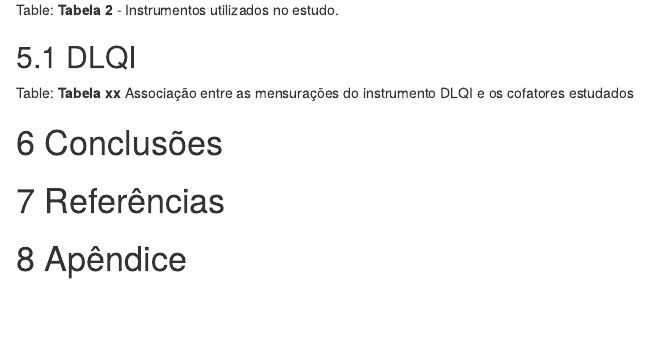
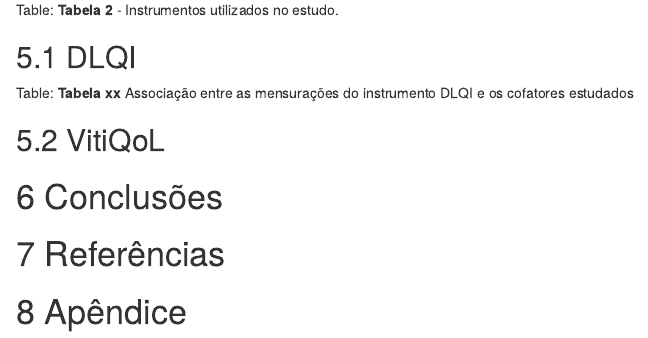
Before and after one commit to philsf-biostat/SAR-2019-002-FC, an R Markdown document (report/analise_dados_FCA_2019-v01.Rmd): the page in a window 1100 px wide, from 1000 px down before the commit and from 1020 px down after it, so that both start at the same text. Rendered offline with R 4.5, knitr and Pandoc, with nearby package versions; the code chunks are not run, so their results and figures are left out.

Commit message:
Seção aberta no report

```diff
--- a/report/analise_dados_FCA_2019-v01.Rmd
+++ b/report/analise_dados_FCA_2019-v01.Rmd
@@ -114,6 +114,8 @@ pander(
 
 Table: **Tabela xx** Associação entre as mensurações do instrumento DLQI e os cofatores estudados
 
+## VitiQoL
+
 <!-- # Exceções e Desvios do teste -->
 
 # Conclusões
```
